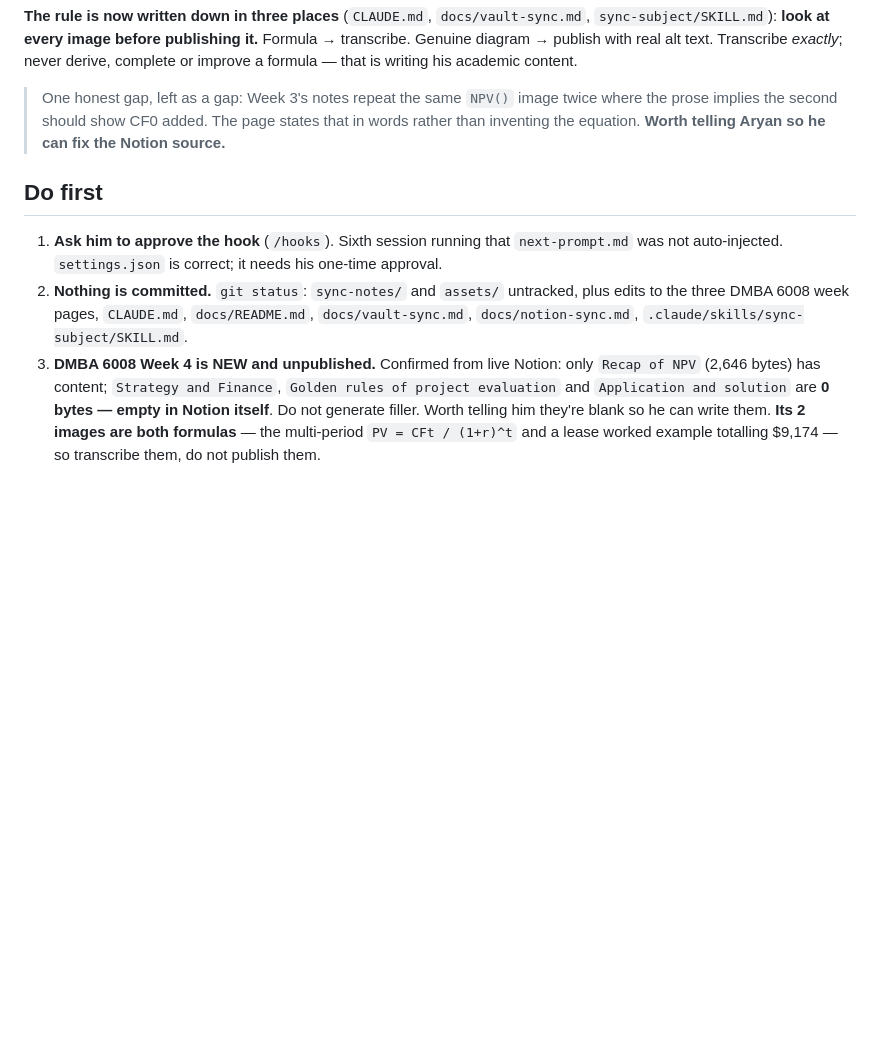
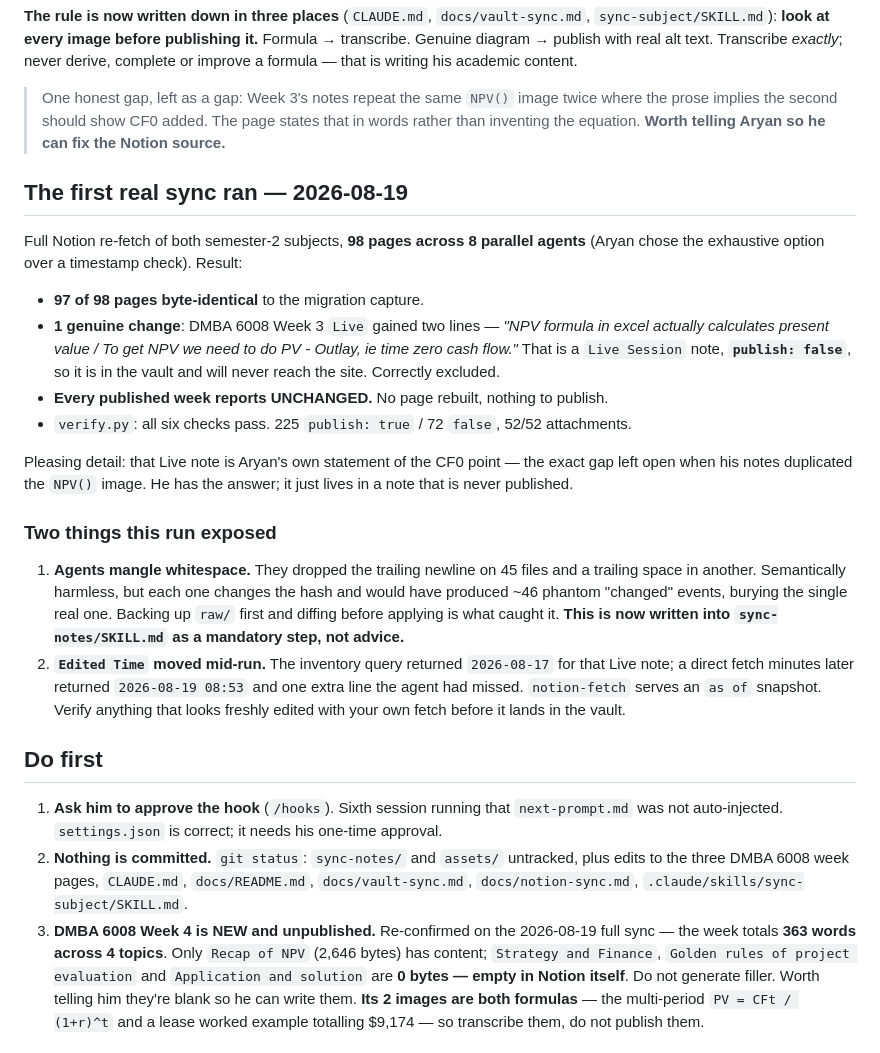
Before and after one commit to aryangupta1/MBA, a Markdown page: next-prompt.md, the part around the change. Drawn GitHub-style; blank space fills up the shorter version.

Commit message:
Record the first full Notion sync; harden sync-notes against agent whitespace
Full re-fetch of both semester-2 subjects: 98 pages, 8 parallel agents.

97 of 98 pages came back byte-identical to the migration capture. The one
genuine change is two lines added to DMBA 6008 Week 3 "Live" stating that
Excel's NPV() returns present value and that NPV needs PV minus the time-zero
outlay. That is a Live Session note, publish: false, so it is now in the vault
and will never reach the site. Every published week reports UNCHANGED, so no
page was rebuilt and no page changed in this commit.

Two failure modes the run exposed, both now mandatory steps in the skill:

Agents mangle whitespace. They dropped the trailing newline on 45 raw files and
a trailing space in another. Semantically harmless, but each changes the file
hash, so apply_harvest would have reported ~46 phantom "Notion changed" events
and rewritten those vault notes -- burying the single real change in noise.
Backing up raw/ before dispatching and diffing before applying is what caught
it, and is no longer optional.

Edited Time moves mid-run. The inventory query returned 2026-08-17 for that
Live note; a direct fetch minutes later returned 2026-08-19 08:53 plus a line
the agent had missed. notion-fetch serves an "as of" snapshot, so any real
difference must be confirmed with a direct fetch before it lands in the vault.

Co-Authored-By: Claude Opus 5 (1M context) <noreply@anthropic.com>

```diff
--- a/next-prompt.md
+++ b/next-prompt.md
@@ -107,6 +107,35 @@ improve a formula — that is writing his academic content.
 > prose implies the second should show CF0 added. The page states that in words rather than
 > inventing the equation. **Worth telling Aryan so he can fix the Notion source.**
 
+## The first real sync ran — 2026-08-19
+
+Full Notion re-fetch of both semester-2 subjects, **98 pages across 8 parallel agents**
+(Aryan chose the exhaustive option over a timestamp check). Result:
+
+- **97 of 98 pages byte-identical** to the migration capture.
+- **1 genuine change**: DMBA 6008 Week 3 `Live` gained two lines —
+  *"NPV formula in excel actually calculates present value / To get NPV we need to do
+  PV - Outlay, ie time zero cash flow."* That is a `Live Session` note, **`publish: false`**,
+  so it is in the vault and will never reach the site. Correctly excluded.
+- **Every published week reports UNCHANGED.** No page rebuilt, nothing to publish.
+- `verify.py`: all six checks pass. 225 `publish: true` / 72 `false`, 52/52 attachments.
+
+Pleasing detail: that Live note is Aryan's own statement of the CF0 point — the exact gap left
+open when his notes duplicated the `NPV()` image. He has the answer; it just lives in a note
+that is never published.
+
+### Two things this run exposed
+
+1. **Agents mangle whitespace.** They dropped the trailing newline on 45 files and a trailing
+   space in another. Semantically harmless, but each one changes the hash and would have
+   produced ~46 phantom "changed" events, burying the single real one. Backing up `raw/`
+   first and diffing before applying is what caught it. **This is now written into
+   `sync-notes/SKILL.md` as a mandatory step, not advice.**
+2. **`Edited Time` moved mid-run.** The inventory query returned `2026-08-17` for that Live
+   note; a direct fetch minutes later returned `2026-08-19 08:53` and one extra line the agent
+   had missed. `notion-fetch` serves an `as of` snapshot. Verify anything that looks freshly
+   edited with your own fetch before it lands in the vault.
+
 ## Do first
 
 1. **Ask him to approve the hook** (`/hooks`). Sixth session running that `next-prompt.md`
@@ -114,8 +143,8 @@ improve a formula — that is writing his academic content.
 2. **Nothing is committed.** `git status`: `sync-notes/` and `assets/` untracked, plus edits
    to the three DMBA 6008 week pages, `CLAUDE.md`, `docs/README.md`, `docs/vault-sync.md`,
    `docs/notion-sync.md`, `.claude/skills/sync-subject/SKILL.md`.
-3. **DMBA 6008 Week 4 is NEW and unpublished.** Confirmed from live Notion: only
-   `Recap of NPV` (2,646 bytes) has content; `Strategy and Finance`,
+3. **DMBA 6008 Week 4 is NEW and unpublished.** Re-confirmed on the 2026-08-19 full sync —
+   the week totals **363 words across 4 topics**. Only `Recap of NPV` (2,646 bytes) has content; `Strategy and Finance`,
    `Golden rules of project evaluation` and `Application and solution` are **0 bytes — empty
    in Notion itself**. Do not generate filler. Worth telling him they're blank so he can
    write them. **Its 2 images are both formulas** — the multi-period `PV = CFt / (1+r)^t` and
```
Also changed, not shown: 1 other file.
